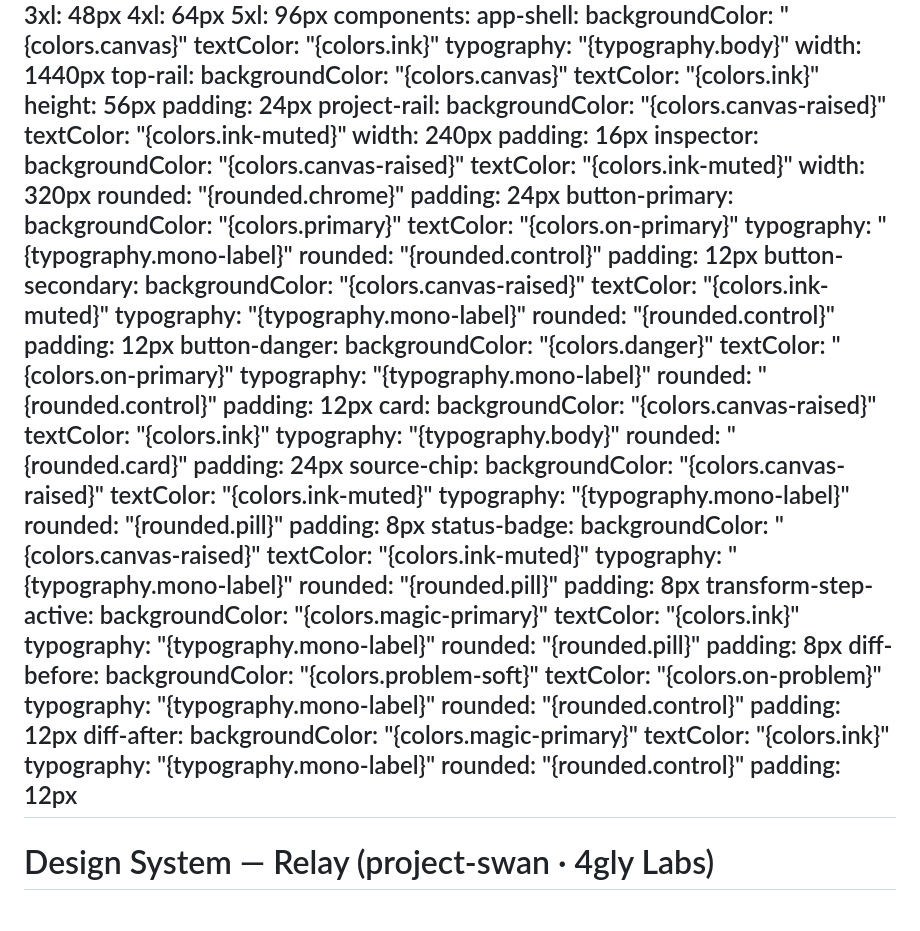
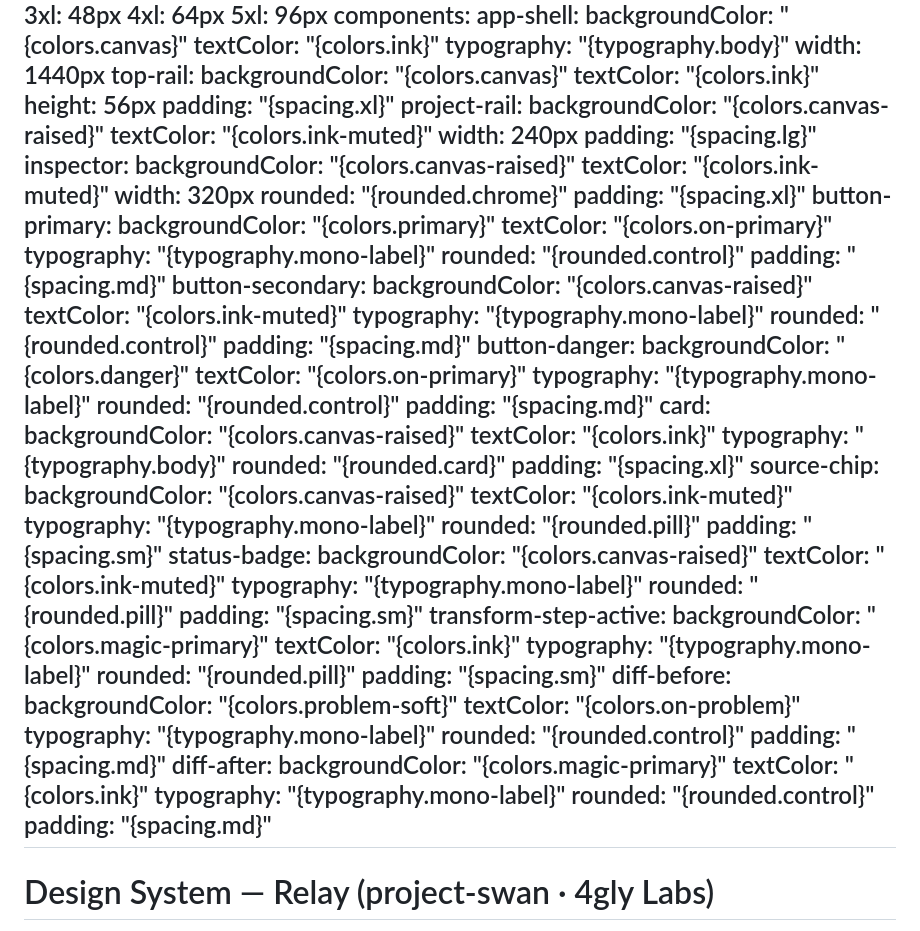
Before and after one commit to 4GLY/relay, a Markdown page: DESIGN.md, the part around the change. GitHub-like rendering.

Commit message:
docs(design): reference spacing tokens in components

```diff
--- a/DESIGN.md
+++ b/DESIGN.md
@@ -105,72 +105,72 @@ components:
     backgroundColor: "{colors.canvas}"
     textColor: "{colors.ink}"
     height: 56px
-    padding: 24px
+    padding: "{spacing.xl}"
   project-rail:
     backgroundColor: "{colors.canvas-raised}"
     textColor: "{colors.ink-muted}"
     width: 240px
-    padding: 16px
+    padding: "{spacing.lg}"
   inspector:
     backgroundColor: "{colors.canvas-raised}"
     textColor: "{colors.ink-muted}"
     width: 320px
     rounded: "{rounded.chrome}"
-    padding: 24px
+    padding: "{spacing.xl}"
   button-primary:
     backgroundColor: "{colors.primary}"
     textColor: "{colors.on-primary}"
     typography: "{typography.mono-label}"
     rounded: "{rounded.control}"
-    padding: 12px
+    padding: "{spacing.md}"
   button-secondary:
     backgroundColor: "{colors.canvas-raised}"
     textColor: "{colors.ink-muted}"
     typography: "{typography.mono-label}"
     rounded: "{rounded.control}"
-    padding: 12px
+    padding: "{spacing.md}"
   button-danger:
     backgroundColor: "{colors.danger}"
     textColor: "{colors.on-primary}"
     typography: "{typography.mono-label}"
     rounded: "{rounded.control}"
-    padding: 12px
+    padding: "{spacing.md}"
   card:
     backgroundColor: "{colors.canvas-raised}"
     textColor: "{colors.ink}"
     typography: "{typography.body}"
     rounded: "{rounded.card}"
-    padding: 24px
+    padding: "{spacing.xl}"
   source-chip:
     backgroundColor: "{colors.canvas-raised}"
     textColor: "{colors.ink-muted}"
     typography: "{typography.mono-label}"
     rounded: "{rounded.pill}"
-    padding: 8px
+    padding: "{spacing.sm}"
   status-badge:
     backgroundColor: "{colors.canvas-raised}"
     textColor: "{colors.ink-muted}"
     typography: "{typography.mono-label}"
     rounded: "{rounded.pill}"
-    padding: 8px
+    padding: "{spacing.sm}"
   transform-step-active:
     backgroundColor: "{colors.magic-primary}"
     textColor: "{colors.ink}"
     typography: "{typography.mono-label}"
     rounded: "{rounded.pill}"
-    padding: 8px
+    padding: "{spacing.sm}"
   diff-before:
     backgroundColor: "{colors.problem-soft}"
     textColor: "{colors.on-problem}"
     typography: "{typography.mono-label}"
     rounded: "{rounded.control}"
-    padding: 12px
+    padding: "{spacing.md}"
   diff-after:
     backgroundColor: "{colors.magic-primary}"
     textColor: "{colors.ink}"
     typography: "{typography.mono-label}"
     rounded: "{rounded.control}"
-    padding: 12px
+    padding: "{spacing.md}"
 ---
 
 # Design System — Relay (project-swan · 4gly Labs)
```
